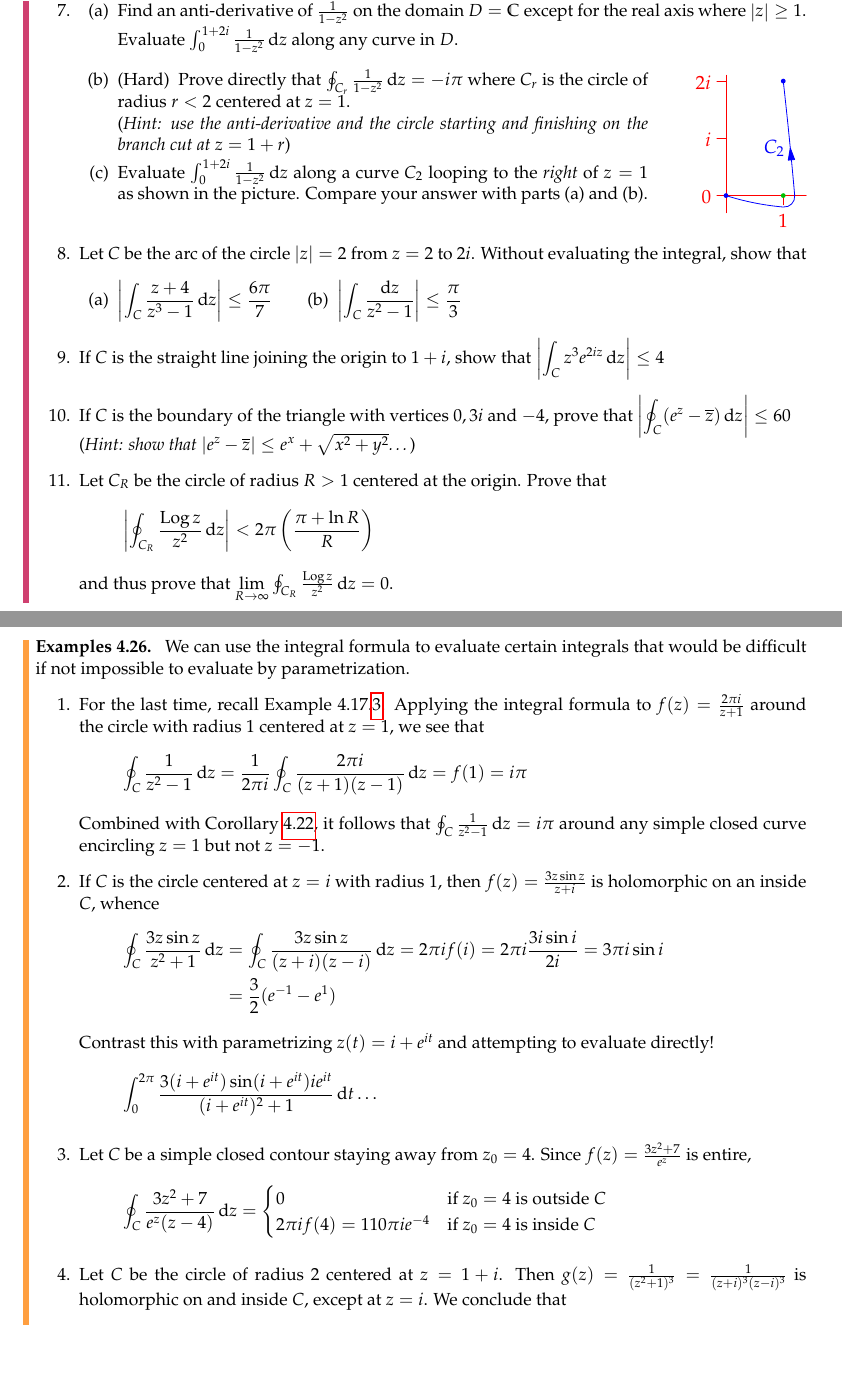
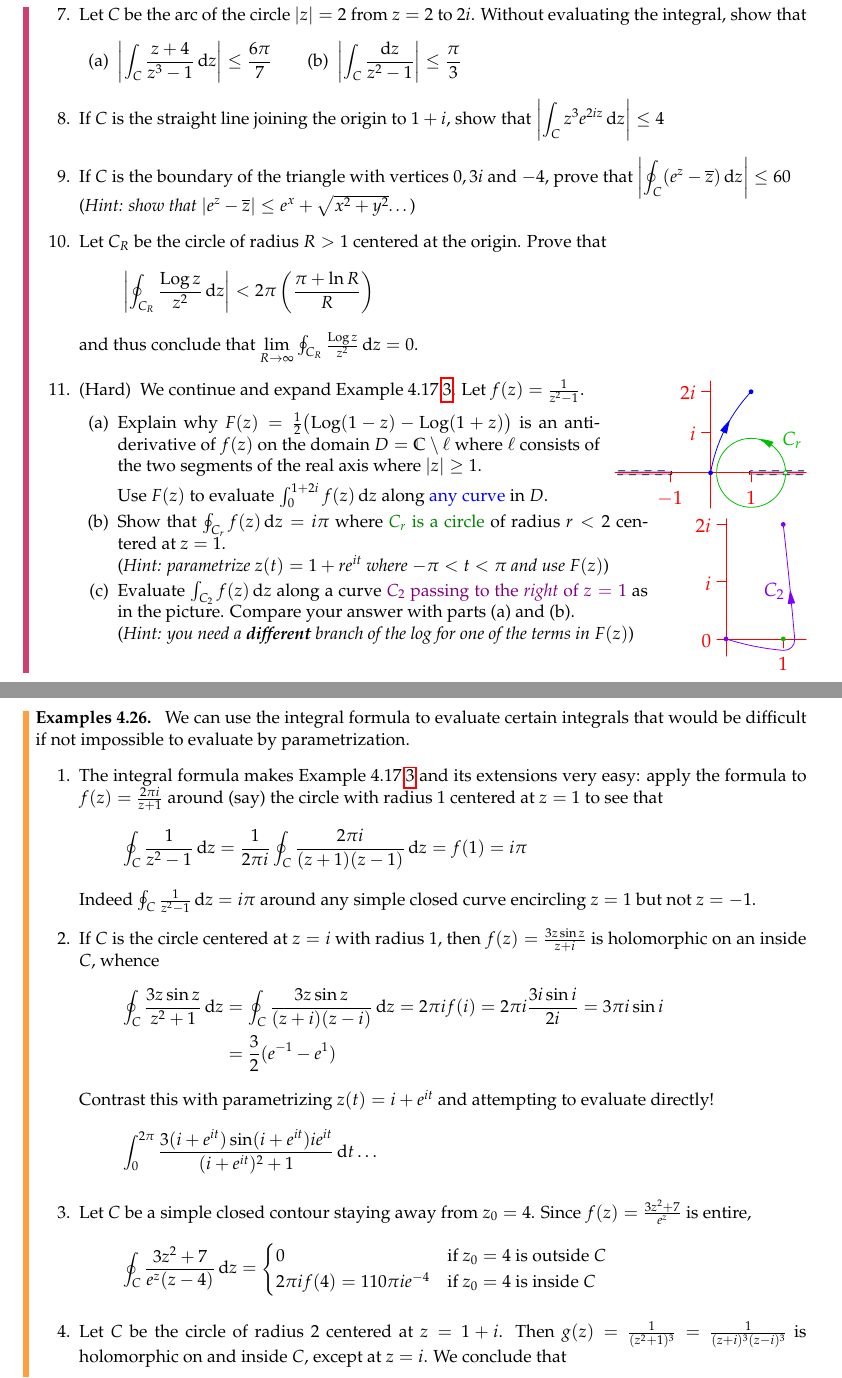
Before and after one commit to guttedhaddie/math147-notes, a LaTeX document (math147-notes.tex, which reads 4integrals/integrals.tex): two parts of pages 52 and 56 of 58, joined at a grey line, cut so that both start at the same text. Compiled offline with pdfLaTeX.

Commit message:
ch4 tidied through midterm (4.3)

```diff
--- a/4integrals/integrals.tex
+++ b/4integrals/integrals.tex
@@ -759,22 +759,6 @@ While an explicit computation of arc-length is usually impractical, it is straig
 		\item Evaluate $\int_{-1}^1z^{2-i}\,\dz$ where $z^{2-i}$ is the principal branch, and the integral is over any contour which, apart from its endpoints, lies above the real axis.
 
 
-	  \item\label{exs:1-zsq}\begin{enumerate}
-	    \item Find an anti-derivative of $\frac 1{1-z^2}$ on the domain $D=\C$ except for the real axis where $\nm z\ge 1$. Evaluate $\int_0^{1+2i}\frac 1{1-z^2}\,\dz$ along any curve in $D$.
-
-			\begin{minipage}[t]{0.77\linewidth}\vspace{0pt}
-	    	\item (Hard)\lstsp Prove directly that $\oint_{C_r}\frac 1{1-z^2}\,\dz =-i\pi$ where $C_r$ is the circle of radius $r<2$ centered at $z=1$.\par
-	   	 	(\emph{Hint: use the anti-derivative and the circle starting and finishing on the branch cut at $z=1+r$})
-
-	    	\item Evaluate $\int_0^{1+2i}\frac 1{1-z^2}\,\dz$ along a curve $C_2$ looping to the \emph{right} of $z=1$ as shown in the picture. Compare your answer with parts (a) and (b).
-			\end{minipage}
-			\hfill
-			\begin{minipage}[t]{0.22\linewidth}\vspace{0pt}
-				\flushright\includegraphics{ftc-4}
-			\end{minipage}
-	  \end{enumerate}
-
-
 	  \item Let $C$ be the arc of the circle $\nm z=2$ from $z=2$ to $2i$. Without evaluating the integral, show that
 	  \begin{enumerate}
 	  	\item $\displaystyle\nm{\int_C\frac{z+4}{z^3-1}\,\dz}\le \frac{6\pi}7$\qquad (b)\ \ $\displaystyle\nm{\int_C\frac{\dz}{z^2-1}}\le \frac{\pi}3$
@@ -795,7 +779,34 @@ While an explicit computation of arc-length is usually impractical, it is straig
 		\[
 			\nm{\oint_{C_R}\frac{\Log z}{z^2}\,\dz} <2\pi\left(\frac{\pi +\ln R}R\right)
 		\]
-		and thus prove that $\lim\limits_{R\to\infty}\oint_{C_R}\frac{\Log z}{z^2}\,\dz=0$.
+		and thus conclude that $\lim\limits_{R\to\infty}\oint_{C_R}\frac{\Log z}{z^2}\,\dz=0$.
+
+
+	  \item\label{exs:1-zsq} (Hard)\lstsp We continue and expand Example \ref*{ex:estimates}.\ref{ex:estimates3}. Let $f(z)=\smash[b]{\frac 1{z^2-1}}$.
+	  \begin{enumerate}
+	    \begin{minipage}[t]{0.7\linewidth}\vspace{-5pt}
+	    	\item Explain why $F(z)=\frac 12\bigl(\Log(1-z)-\Log(1+z)\bigr)$ is an anti-derivative of $f(z)$ on the domain $D=\C\setminus\ell$ where $\ell$ consists of the two segments of the real axis where $\nm z\ge 1$.\smallbreak
+	    Use $F(z)$ to evaluate $\int_0^{1+2i}f(z)\,\dz$ along \textcolor{blue}{any curve} in $D$.
+	    \end{minipage}
+	    \hfill
+	    \begin{minipage}[t]{0.29\linewidth}\vspace{-25pt}
+				\flushright\includegraphics{ftc-6}
+	    \end{minipage}
+	    \par
+
+
+			\begin{minipage}[t]{0.77\linewidth}\vspace{0pt}
+	    	\item Show that $\oint_{C_r}f(z)\,\dz =i\pi$ where \textcolor{Green}{$C_r$ is a circle} of radius $r<2$ centered at $z=1$.\par
+	   	 	(\emph{Hint: parametrize $z(t)=1+re^{it}$ where $-\pi<t<\pi$ and use $F(z)$})
+
+	    	\item Evaluate $\int_{C_2} f(z)\,\dz$ along a curve \textcolor{Purple}{$C_2$ passing to the \emph{right} of $z=1$} as in the picture. Compare your answer with parts (a) and (b).\par
+	    	(\emph{Hint: you need a \textbf{different} branch of the log for one of the terms in $F(z)$})
+			\end{minipage}
+			\hfill
+			\begin{minipage}[t]{0.22\linewidth}\vspace{0pt}
+				\flushright\includegraphics{ftc-4}
+			\end{minipage}
+	  \end{enumerate}
 
 	\end{enumerate}
 \end{exercises}
@@ -989,16 +1000,11 @@ The power of this result lies in how it allows us to \emph{compare} integrals ar
 \begin{examples}{}{intformula}
 	We can use the integral formula to evaluate certain integrals that would be difficult if not impossible to evaluate by parametrization.
 	\begin{enumerate}
-	  \item For the last time, recall Example \ref*{ex:estimates}.\ref{ex:estimates3}. Applying the integral formula to $f(z)=\frac{2\pi i}{z+1}$ around the circle with radius 1 centered at $z=1$, we see that
+	  \item The integral formula makes Example \ref*{ex:estimates}.\ref{ex:estimates3} and its extensions very easy: apply the formula to $f(z)=\frac{2\pi i}{z+1}$ around (say) the circle with radius 1 centered at $z=1$ to see that
   	\[
   		\oint_C \frac 1{z^2-1}\,\dz =\frac 1{2\pi i}\oint_C \frac{2\pi i}{(z+1)(z-1)}\,\dz =f(1) =i\pi
   	\]
-%   	Suppose we didn't have the integral formula and instead chose to parametrize directly via $z(t)=1+e^{it}$: we'd have to compute the integral
-%   	\[
-%   		\oint_C \frac 1{1-z^2}\,\dz =\int_0^{2\pi} \frac{ie^it}{-e^{it}(2+e^{it})}\,\dt
-%   		=-i\int_0^{2\pi} \frac{\dt}{2+e^{it}}\,\dt
-%   	\]
-  	Combined with Corollary \ref{cor:pathdef}, it follows that $\oint_C \frac 1{z^2-1}\,\dz =i\pi$ around any simple closed curve encircling $z=1$ but not $z=-1$.
+  	Indeed $\oint_C \frac 1{z^2-1}\,\dz =i\pi$ around any simple closed curve encircling $z=1$ but not $z=-1$.
 
 	  \item If $C$ is the circle centered at $z=i$ with radius 1, then $f(z)=\frac{3z\sin z}{z+i}$ is holomorphic on an inside $C$, whence
 	  \begin{align*}
```
Also changed, not shown: 4integrals/asy/cauchygoursat2.pdf, 4integrals/asy/cauchyintegral.pdf, 4integrals/asy/ftc-4.pdf, 4integrals/asy/ftc-6.pdf (added), 4integrals/integrals.tex (63 more changed lines), 4 other files. Lines whose indentation alone changed are shown as unchanged.
